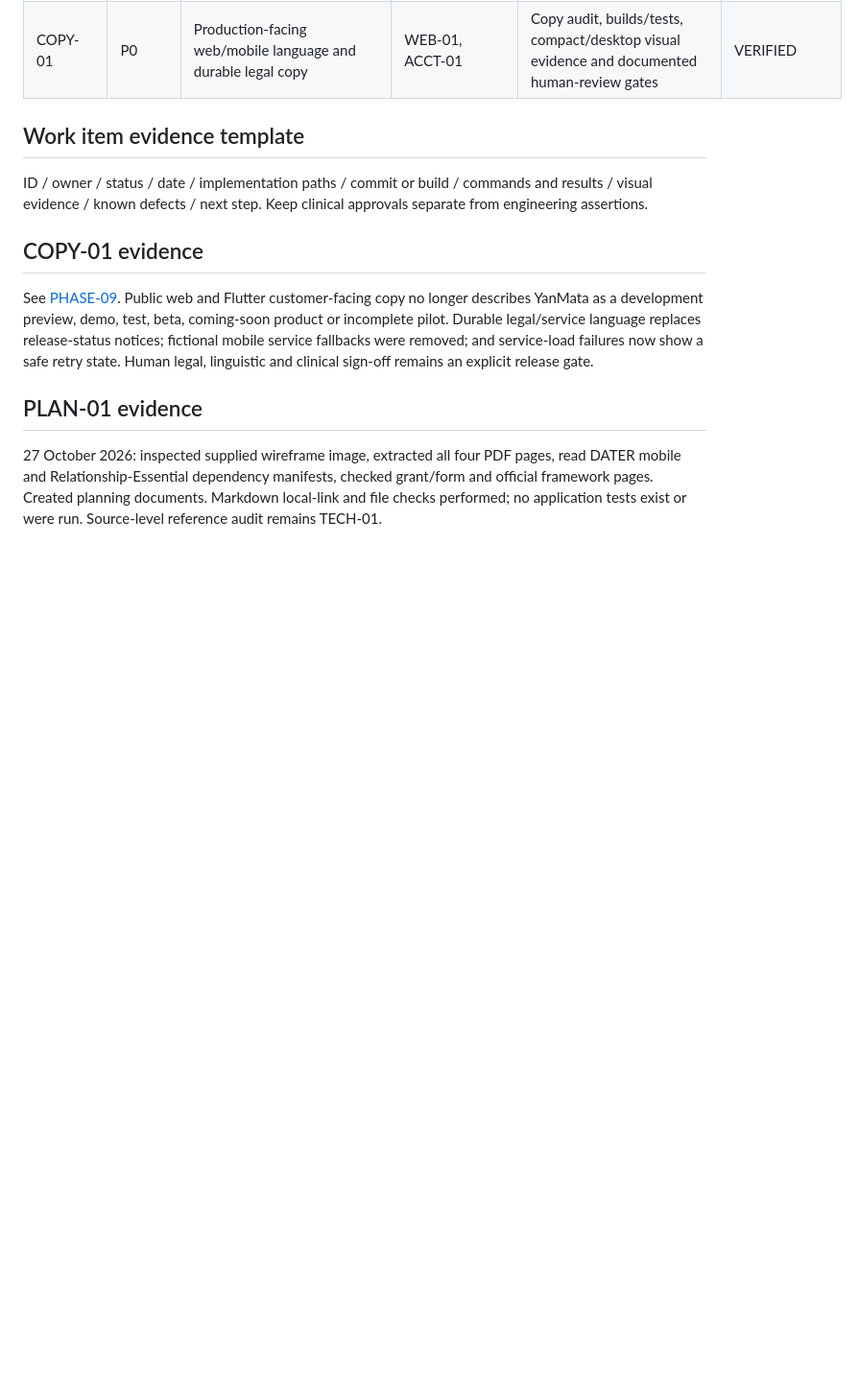
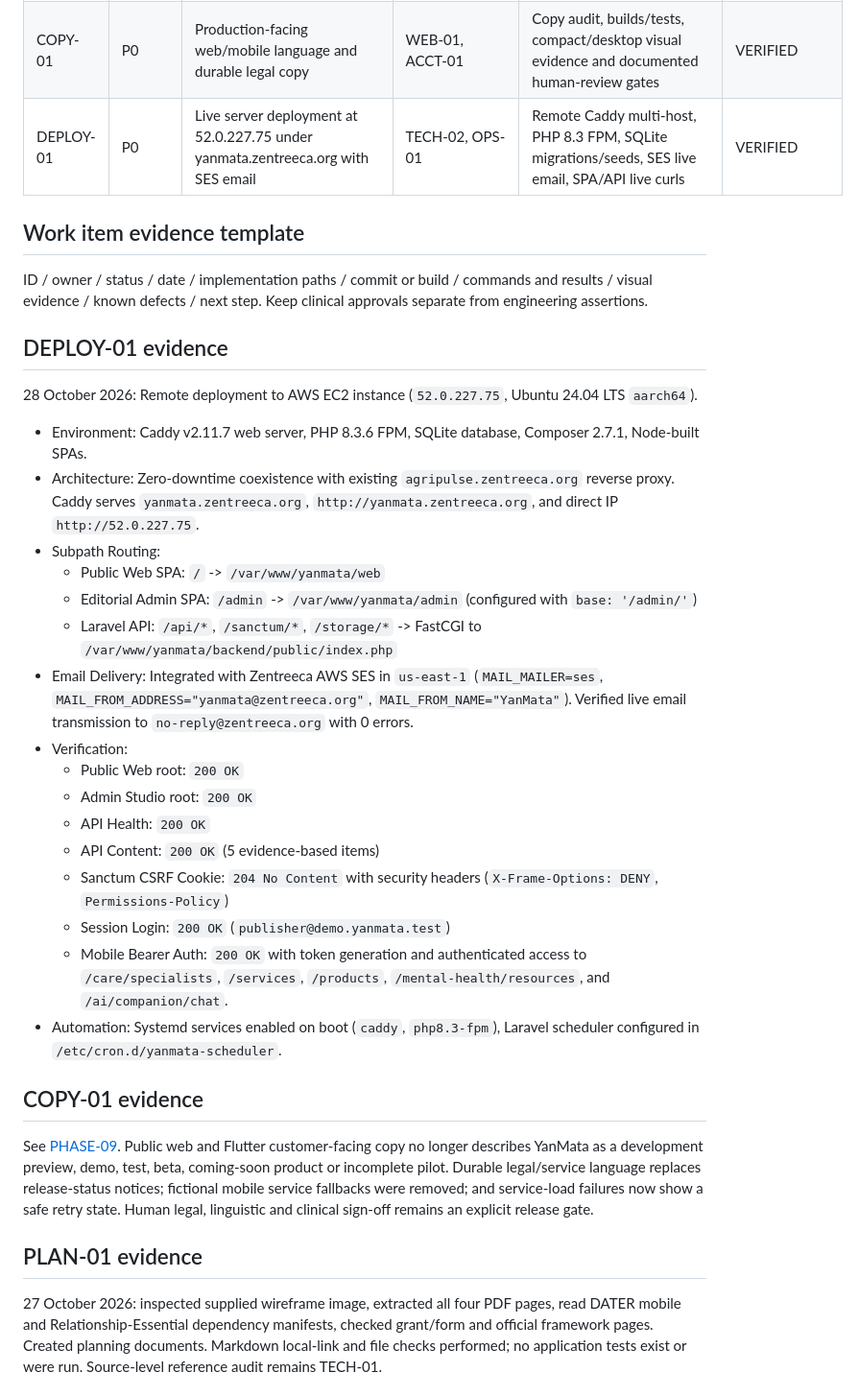
Before and after one commit to Zentreeca-Limited/YanMata, a Markdown page: docs/BACKLOG.md, the part around the change. Shown at 96% size. Drawn GitHub-style; blank space fills up the shorter version.

Commit message:
docs(deploy): document live deployment to 52.0.227.75 and SES mail verification

```diff
--- a/docs/BACKLOG.md
+++ b/docs/BACKLOG.md
@@ -28,10 +28,32 @@ Statuses: TODO, IN_PROGRESS, BLOCKED, VERIFIED. VERIFIED requires evidence. Foun
 | ACCT-01 | P0 | Member logout, account deletion and public store-compliance pages | API-01, MOB-01, WEB-01 | Password-confirmed deletion test, local wipe behavior, legal URLs and mobile warning dialogs | VERIFIED |
 | WEB-02 | P0 | Opaque, accessible small-screen public navigation | WEB-01 | Light/dark open-menu inspection at 360px and 390px, no content bleed or horizontal overflow | VERIFIED |
 | COPY-01 | P0 | Production-facing web/mobile language and durable legal copy | WEB-01, ACCT-01 | Copy audit, builds/tests, compact/desktop visual evidence and documented human-review gates | VERIFIED |
+| DEPLOY-01 | P0 | Live server deployment at 52.0.227.75 under yanmata.zentreeca.org with SES email | TECH-02, OPS-01 | Remote Caddy multi-host, PHP 8.3 FPM, SQLite migrations/seeds, SES live email, SPA/API live curls | VERIFIED |
 
 ## Work item evidence template
 
 ID / owner / status / date / implementation paths / commit or build / commands and results / visual evidence / known defects / next step. Keep clinical approvals separate from engineering assertions.
+
+## DEPLOY-01 evidence
+
+28 October 2026: Remote deployment to AWS EC2 instance (`52.0.227.75`, Ubuntu 24.04 LTS `aarch64`).
+- Environment: Caddy v2.11.7 web server, PHP 8.3.6 FPM, SQLite database, Composer 2.7.1, Node-built SPAs.
+- Architecture: Zero-downtime coexistence with existing `agripulse.zentreeca.org` reverse proxy. Caddy serves `yanmata.zentreeca.org`, `http://yanmata.zentreeca.org`, and direct IP `http://52.0.227.75`.
+- Subpath Routing:
+  - Public Web SPA: `/` -> `/var/www/yanmata/web`
+  - Editorial Admin SPA: `/admin` -> `/var/www/yanmata/admin` (configured with `base: '/admin/'`)
+  - Laravel API: `/api/*`, `/sanctum/*`, `/storage/*` -> FastCGI to `/var/www/yanmata/backend/public/index.php`
+- Email Delivery: Integrated with Zentreeca AWS SES in `us-east-1` (`MAIL_MAILER=ses`, `MAIL_FROM_ADDRESS="yanmata@zentreeca.org"`, `MAIL_FROM_NAME="YanMata"`). Verified live email transmission to `no-reply@zentreeca.org` with 0 errors.
+- Verification:
+  - Public Web root: `200 OK`
+  - Admin Studio root: `200 OK`
+  - API Health: `200 OK`
+  - API Content: `200 OK` (5 evidence-based items)
+  - Sanctum CSRF Cookie: `204 No Content` with security headers (`X-Frame-Options: DENY`, `Permissions-Policy`)
+  - Session Login: `200 OK` (`publisher@demo.yanmata.test`)
+  - Mobile Bearer Auth: `200 OK` with token generation and authenticated access to `/care/specialists`, `/services`, `/products`, `/mental-health/resources`, and `/ai/companion/chat`.
+- Automation: Systemd services enabled on boot (`caddy`, `php8.3-fpm`), Laravel scheduler configured in `/etc/cron.d/yanmata-scheduler`.
+
 
 ## COPY-01 evidence
 
```
Also changed, not shown: CHANGELOG.md (+12 -0 lines), docs/HANDOFF.md (+15 -1 lines).
